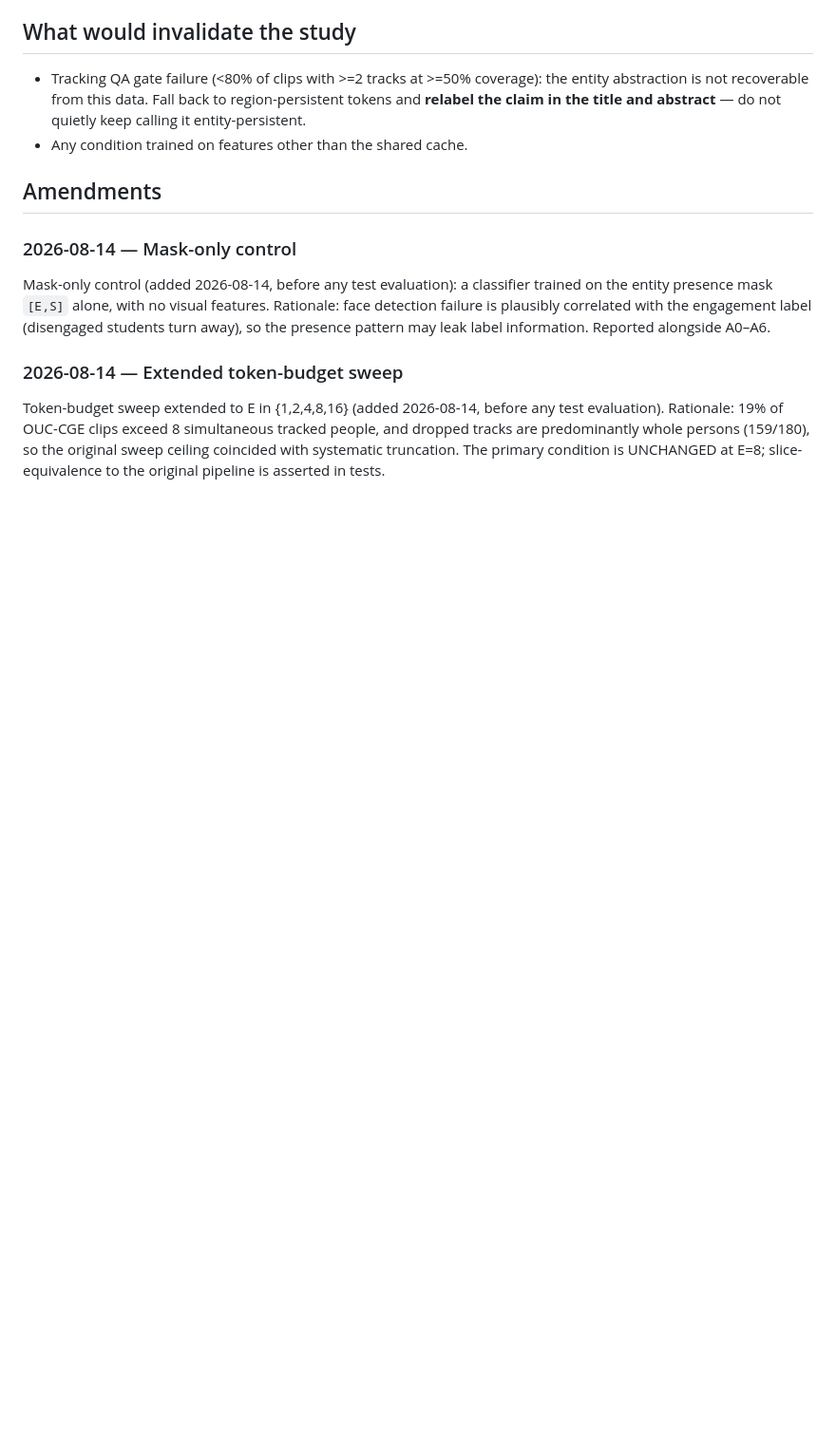
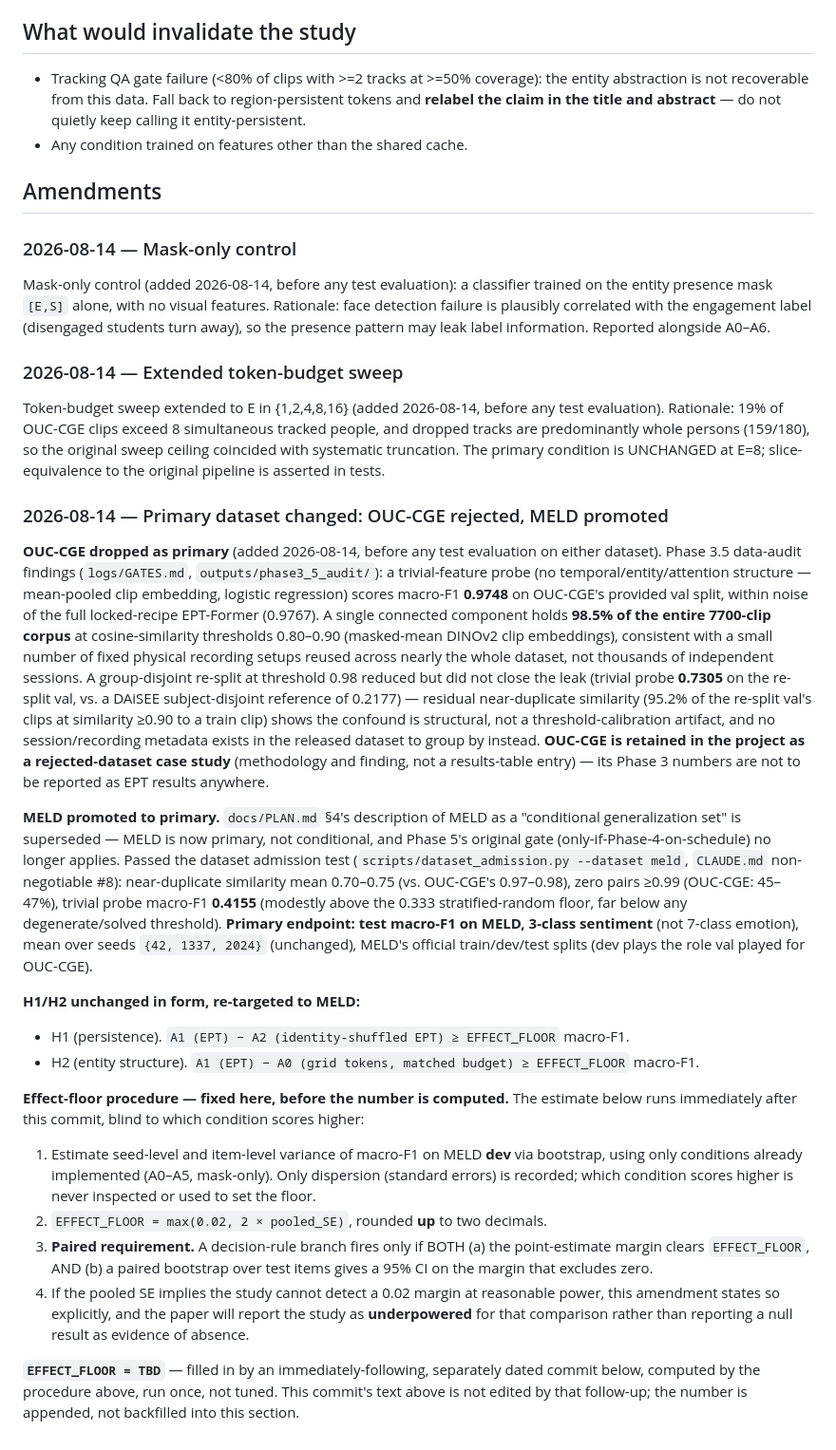
Before and after one commit to multi-modal-rtm/ept, a Markdown page: docs/DECISION_RULES.md, the part around the change. Shown at 95% size. Drawn GitHub-style; blank space fills up the shorter version.

Commit message:
DECISION_RULES.md: amend — OUC-CGE dropped (rejected-dataset case study), MELD promoted to primary; effect-floor procedure fixed (number TBD until blind bootstrap runs)

```diff
--- a/docs/DECISION_RULES.md
+++ b/docs/DECISION_RULES.md
@@ -60,3 +60,52 @@ Rationale: 19% of OUC-CGE clips exceed 8 simultaneous tracked people, and droppe
 predominantly whole persons (159/180), so the original sweep ceiling coincided with systematic
 truncation. The primary condition is UNCHANGED at E=8; slice-equivalence to the original pipeline
 is asserted in tests.
+
+### 2026-08-14 — Primary dataset changed: OUC-CGE rejected, MELD promoted
+
+**OUC-CGE dropped as primary** (added 2026-08-14, before any test evaluation on either dataset).
+Phase 3.5 data-audit findings (`logs/GATES.md`, `outputs/phase3_5_audit/`): a trivial-feature
+probe (no temporal/entity/attention structure — mean-pooled clip embedding, logistic regression)
+scores macro-F1 **0.9748** on OUC-CGE's provided val split, within noise of the full locked-recipe
+EPT-Former (0.9767). A single connected component holds **98.5% of the entire 7700-clip corpus**
+at cosine-similarity thresholds 0.80–0.90 (masked-mean DINOv2 clip embeddings), consistent with a
+small number of fixed physical recording setups reused across nearly the whole dataset, not
+thousands of independent sessions. A group-disjoint re-split at threshold 0.98 reduced but did not
+close the leak (trivial probe **0.7305** on the re-split val, vs. a DAiSEE subject-disjoint
+reference of 0.2177) — residual near-duplicate similarity (95.2% of the re-split val's clips at
+similarity ≥0.90 to a train clip) shows the confound is structural, not a threshold-calibration
+artifact, and no session/recording metadata exists in the released dataset to group by instead.
+**OUC-CGE is retained in the project as a rejected-dataset case study** (methodology and finding,
+not a results-table entry) — its Phase 3 numbers are not to be reported as EPT results anywhere.
+
+**MELD promoted to primary.** `docs/PLAN.md` §4's description of MELD as a "conditional
+generalization set" is superseded — MELD is now primary, not conditional, and Phase 5's original
+gate (only-if-Phase-4-on-schedule) no longer applies. Passed the dataset admission test
+(`scripts/dataset_admission.py --dataset meld`, `CLAUDE.md` non-negotiable #8): near-duplicate
+similarity mean 0.70–0.75 (vs. OUC-CGE's 0.97–0.98), zero pairs ≥0.99 (OUC-CGE: 45–47%), trivial
+probe macro-F1 **0.4155** (modestly above the 0.333 stratified-random floor, far below any
+degenerate/solved threshold). **Primary endpoint: test macro-F1 on MELD, 3-class sentiment** (not
+7-class emotion), mean over seeds `{42, 1337, 2024}` (unchanged), MELD's official train/dev/test
+splits (dev plays the role val played for OUC-CGE).
+
+**H1/H2 unchanged in form, re-targeted to MELD:**
+- H1 (persistence). `A1 (EPT) − A2 (identity-shuffled EPT) ≥ EFFECT_FLOOR` macro-F1.
+- H2 (entity structure). `A1 (EPT) − A0 (grid tokens, matched budget) ≥ EFFECT_FLOOR` macro-F1.
+
+**Effect-floor procedure — fixed here, before the number is computed.** The estimate below runs
+immediately after this commit, blind to which condition scores higher:
+
+1. Estimate seed-level and item-level variance of macro-F1 on MELD **dev** via bootstrap, using
+   only conditions already implemented (A0–A5, mask-only). Only dispersion (standard errors) is
+   recorded; which condition scores higher is never inspected or used to set the floor.
+2. `EFFECT_FLOOR = max(0.02, 2 × pooled_SE)`, rounded **up** to two decimals.
+3. **Paired requirement.** A decision-rule branch fires only if BOTH (a) the point-estimate margin
+   clears `EFFECT_FLOOR`, AND (b) a paired bootstrap over test items gives a 95% CI on the margin
+   that excludes zero.
+4. If the pooled SE implies the study cannot detect a 0.02 margin at reasonable power, this
+   amendment states so explicitly, and the paper will report the study as **underpowered** for
+   that comparison rather than reporting a null result as evidence of absence.
+
+**`EFFECT_FLOOR = TBD`** — filled in by an immediately-following, separately dated commit below,
+computed by the procedure above, run once, not tuned. This commit's text above is not edited by
+that follow-up; the number is appended, not backfilled into this section.
```
